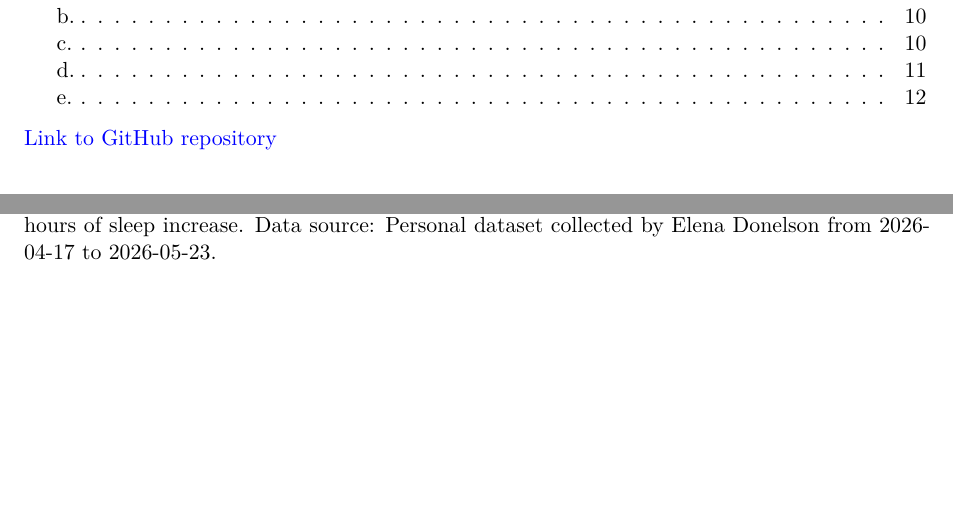
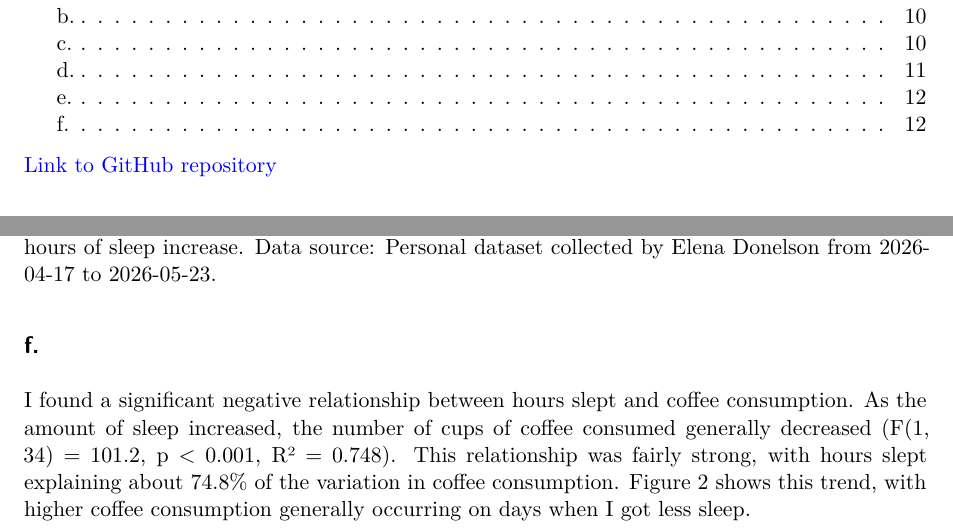
Before and after one commit to elenadonelson/ENVS-193DS_spring-2026_final, a Quarto document (code/ENVS 193DS Final.qmd): two parts of pages 1 and 12 of 12, joined at a grey line, cut so that both start at the same text, the shorter picture padded with empty space. Rendered offline with R 4.5, knitr and Pandoc in place of Quarto, then LaTeX, with nearby package versions; some code elsewhere in the file could not run offline.

Commit message:
Completed Problem 3f results interpretation

```diff
--- a/code/ENVS 193DS Final.qmd
+++ b/code/ENVS 193DS Final.qmd
@@ -400,3 +400,7 @@ ggplot(
 ## e.
 
 **Figure 2. Relationship between sleep and coffee consumption.** Green points represent individual daily observations of hours slept and cups of coffee consumed. The orange line represents the predicted relationship from a simple linear regression model, while the shaded tan area represents the 95% confidence interval around the prediction. The figure shows a negative relationship between sleep and coffee consumption, with coffee intake generally decreasing as hours of sleep increase. Data source: Personal dataset collected by Elena Donelson from 2026-04-17 to 2026-05-23.
+
+## f.
+
+I found a significant negative relationship between hours slept and coffee consumption. As the amount of sleep increased, the number of cups of coffee consumed generally decreased (F(1, 34) = 101.2, p < 0.001, R² = 0.748). This relationship was fairly strong, with hours slept explaining about 74.8% of the variation in coffee consumption. Figure 2 shows this trend, with higher coffee consumption generally occurring on days when I got less sleep.
```
